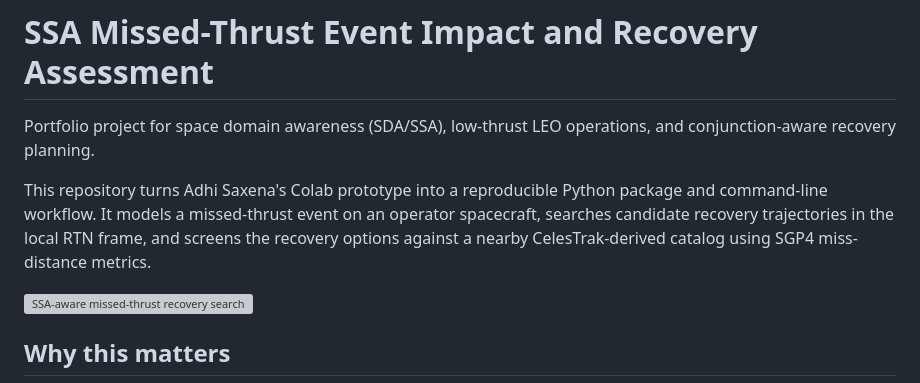
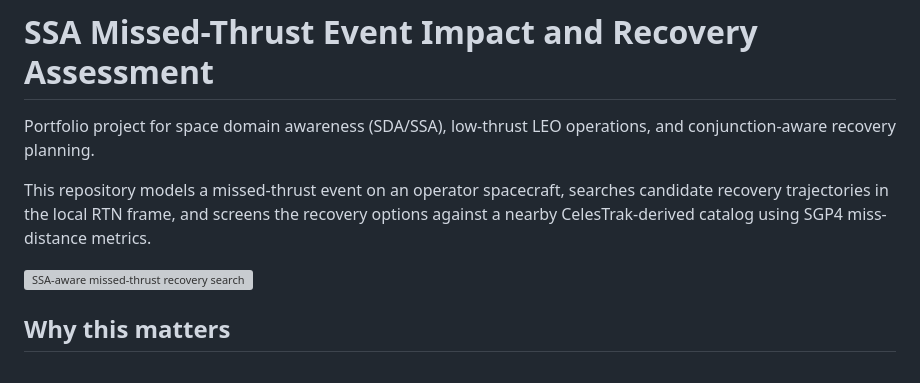
Before and after one commit to AdSpaceEngineeer/SSA-Missed-Thrust-Event-Impact-and-Recovery-Assessment, a Markdown page: README.md, the part around the change. Drawn GitHub-style; grey boxes are pictures that could not be loaded.

Commit message:
Update README to clarify project description
Removed mention of turning Colab prototype into a package.

```diff
--- a/README.md
+++ b/README.md
@@ -2,7 +2,7 @@
 
 Portfolio project for space domain awareness (SDA/SSA), low-thrust LEO operations, and conjunction-aware recovery planning.
 
-This repository turns Adhi Saxena's Colab prototype into a reproducible Python package and command-line workflow. It models a missed-thrust event on an operator spacecraft, searches candidate recovery trajectories in the local RTN frame, and screens the recovery options against a nearby CelesTrak-derived catalog using SGP4 miss-distance metrics.
+This repository models a missed-thrust event on an operator spacecraft, searches candidate recovery trajectories in the local RTN frame, and screens the recovery options against a nearby CelesTrak-derived catalog using SGP4 miss-distance metrics.
 
 ![SSA-aware missed-thrust recovery search](examples/sample_run/ssa_aware_pareto.png)
 
```
